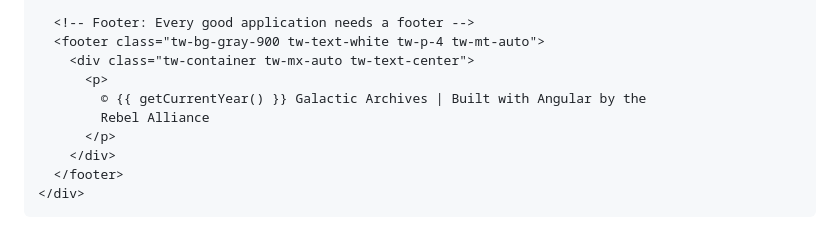
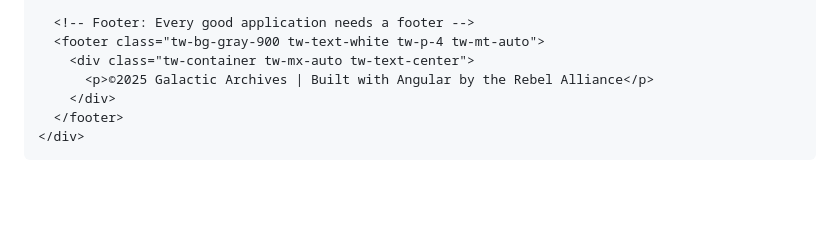
Before and after one commit to aaronmaturen/aaronmaturen.github.io, a Markdown page: src/musings/post-1-basic-project-setup.md, the part around the change. Drawn GitHub-style; blank space fills up the shorter version.

```diff
--- a/src/musings/post-1-basic-project-setup.md
+++ b/src/musings/post-1-basic-project-setup.md
@@ -216,10 +216,7 @@ Update the HTML template:
   <!-- Footer: Every good application needs a footer -->
   <footer class="tw-bg-gray-900 tw-text-white tw-p-4 tw-mt-auto">
     <div class="tw-container tw-mx-auto tw-text-center">
-      <p>
-        © {{ getCurrentYear() }} Galactic Archives | Built with Angular by the
-        Rebel Alliance
-      </p>
+      <p>©2025 Galactic Archives | Built with Angular by the Rebel Alliance</p>
     </div>
   </footer>
 </div>
```
Also changed, not shown: src/musings/post-11-star-wars-theming.md (+6 -14 lines).
